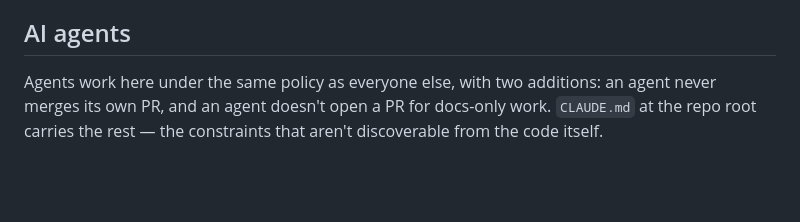
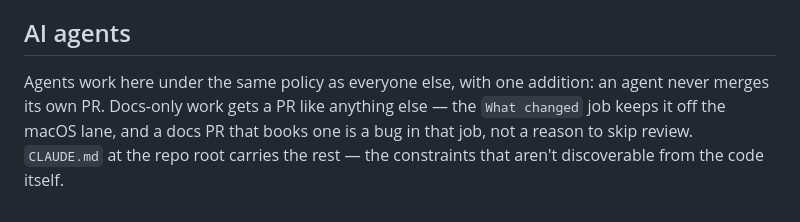
Before and after one commit to openwatersio/slackwater-ios, a Markdown page: CONTRIBUTING.md, the part around the change. GitHub-like rendering; blank space fills up the shorter version.

Commit message:
docs: docs-only work gets a PR like anything else
The exemption said an agent doesn't open a PR for docs-only work. The reason to
skip one would have been runner cost, and the `What changed` job already removes
it: a diff that is all `docs/` or top-level `.md` skips the macOS lane, so a docs
PR costs a three-second Ubuntu job. If one does book the lane, that is a bug in
the gate and wants fixing there, not routing around by not opening the PR.

What review is for does not change with the file extension, and docs are where
this repo keeps the reasoning that outlives the code.

Co-Authored-By: Claude Opus 5 (1M context) <noreply@anthropic.com>

```diff
--- a/CONTRIBUTING.md
+++ b/CONTRIBUTING.md
@@ -101,4 +101,4 @@ Every lane runs on ephemeral GitHub-hosted runners — no shared machine, no loc
 
 ## AI agents
 
-Agents work here under the same policy as everyone else, with two additions: an agent never merges its own PR, and an agent doesn't open a PR for docs-only work. `CLAUDE.md` at the repo root carries the rest — the constraints that aren't discoverable from the code itself.
+Agents work here under the same policy as everyone else, with one addition: an agent never merges its own PR. Docs-only work gets a PR like anything else — the `What changed` job keeps it off the macOS lane, and a docs PR that books one is a bug in that job, not a reason to skip review. `CLAUDE.md` at the repo root carries the rest — the constraints that aren't discoverable from the code itself.
```
